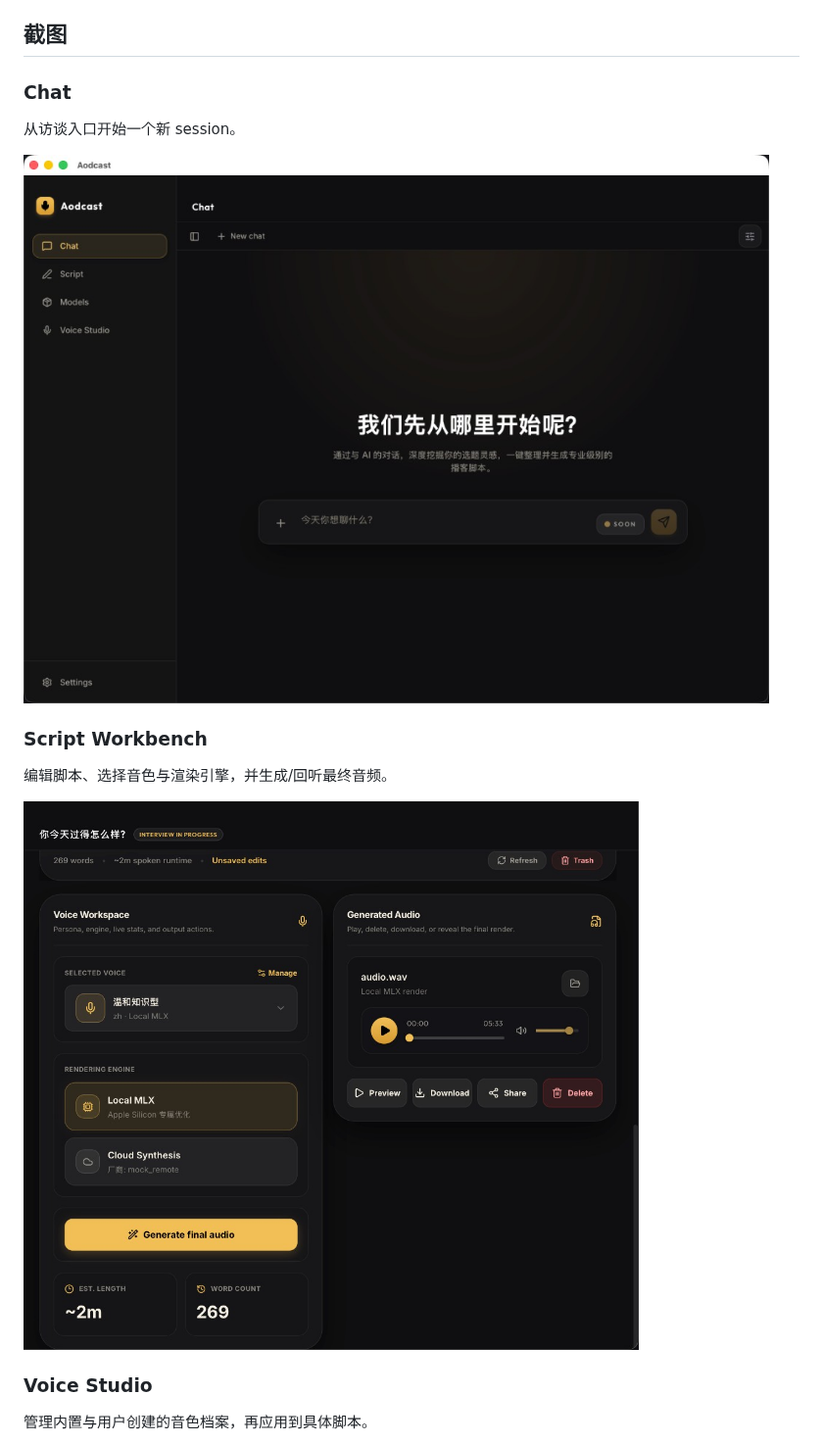
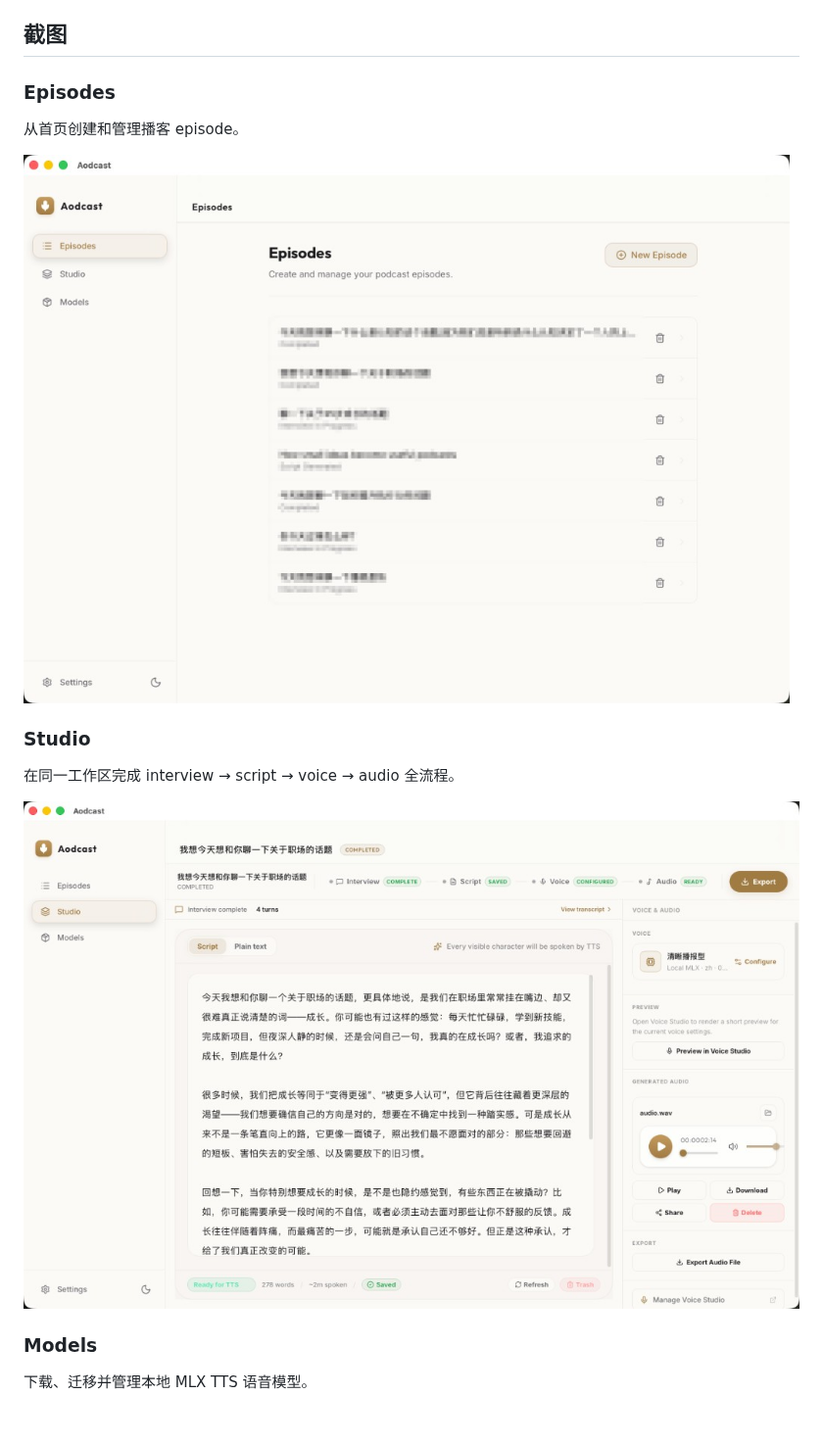
Before and after one commit to Handsomemikezzz/Aodcast, a Markdown page: README.zh-CN.md, the part around one of its changes. Shown at 98% size. Drawn GitHub-style; pictures changed too: images/chat.png (deleted), images/episodes.png (added), images/script-workbench.png (deleted); blank space fills up the shorter version.

```diff
--- a/README.zh-CN.md
+++ b/README.zh-CN.md
@@ -27,19 +27,19 @@ Aodcast 是一个开源、本地优先的 macOS 桌面应用，用于把一个
 
 ## 截图
 
-### Chat
+### Episodes
 
-从访谈入口开始一个新 session。
+从首页创建和管理播客 episode。
 
-![Chat 访谈入口](images/chat.png)
+![Episodes 列表](images/episodes.png)
 
-### Script Workbench
+### Studio
 
-编辑脚本、选择音色与渲染引擎，并生成/回听最终音频。
+在同一工作区完成 interview → script → voice → audio 全流程。
 
-![Script Workbench](images/script-workbench.png)
+![Studio 工作区](images/studio.png)
 
-### Voice Studio
+### Models
 
-管理内置与用户创建的音色档案，再应用到具体脚本。
+下载、迁移并管理本地 MLX TTS 语音模型。
 
```
Also changed, not shown: other parts of README.zh-CN.md (+1 -1 lines), README.md (+9 -9 lines), images/models.png (added), images/voice-studio.png (deleted).
